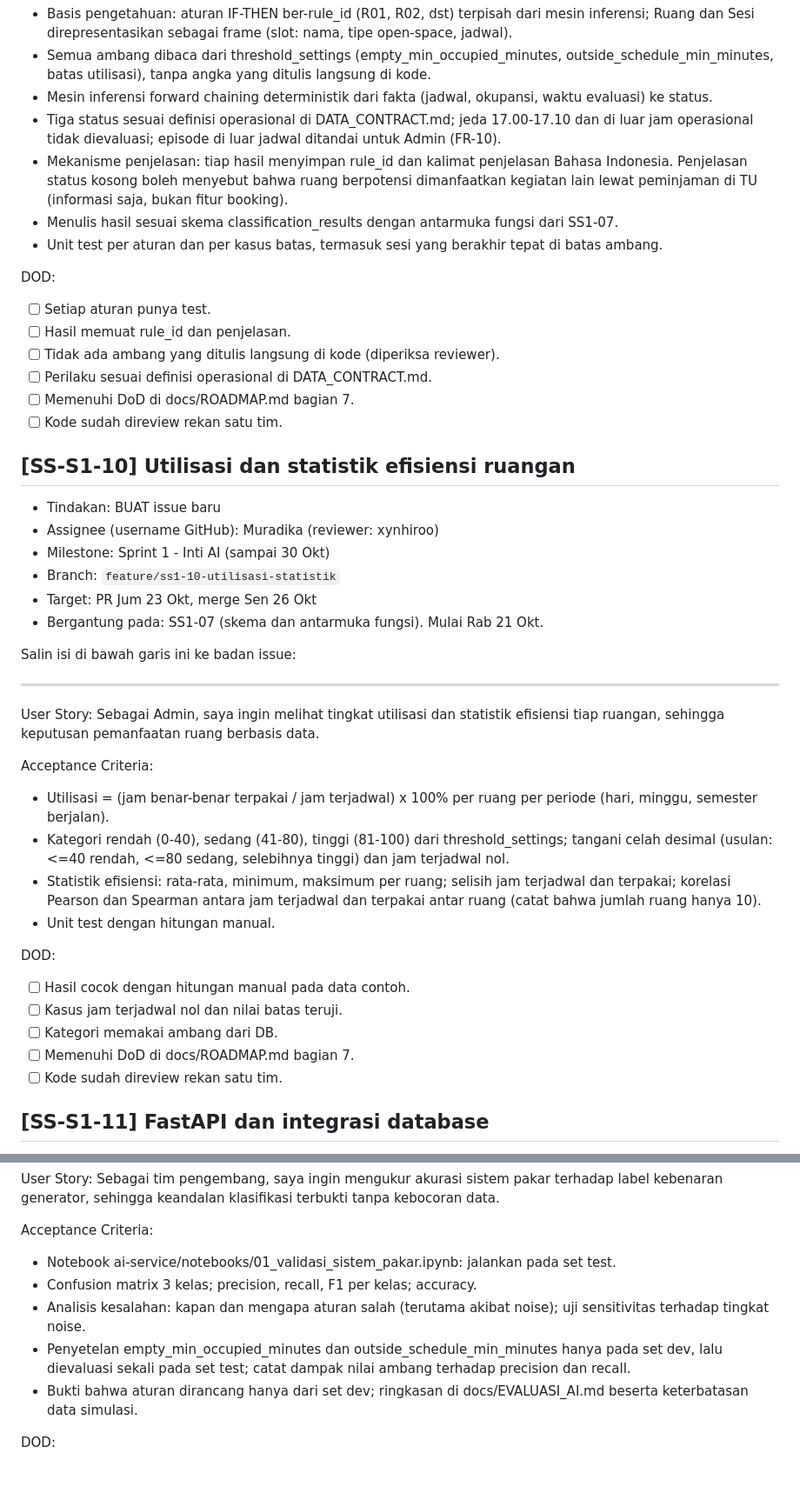
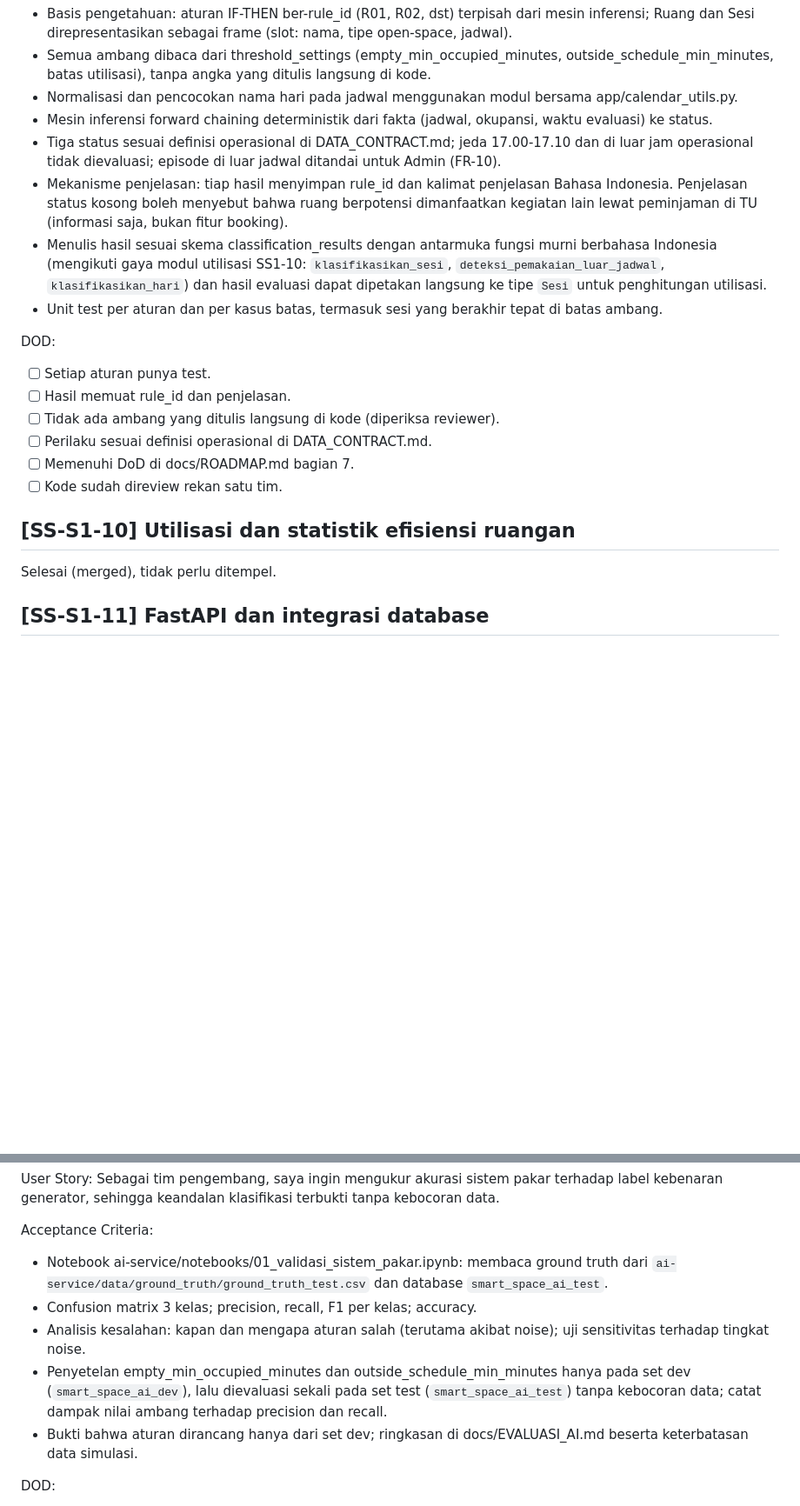
Before and after one commit to xynhiroo/smart-space, a Markdown page: docs/GITHUB_ISSUES.md, 2 parts joined by grey strips. Shown at 87% size. GitHub-like rendering; blank space fills up the shorter version.

```diff
--- a/docs/GITHUB_ISSUES.md
+++ b/docs/GITHUB_ISSUES.md
@@ -96,10 +91,11 @@ Acceptance Criteria:
 
 - Basis pengetahuan: aturan IF-THEN ber-rule_id (R01, R02, dst) terpisah dari mesin inferensi; Ruang dan Sesi direpresentasikan sebagai frame (slot: nama, tipe open-space, jadwal).
 - Semua ambang dibaca dari threshold_settings (empty_min_occupied_minutes, outside_schedule_min_minutes, batas utilisasi), tanpa angka yang ditulis langsung di kode.
+- Normalisasi dan pencocokan nama hari pada jadwal menggunakan modul bersama app/calendar_utils.py.
 - Mesin inferensi forward chaining deterministik dari fakta (jadwal, okupansi, waktu evaluasi) ke status.
 - Tiga status sesuai definisi operasional di DATA_CONTRACT.md; jeda 17.00-17.10 dan di luar jam operasional tidak dievaluasi; episode di luar jadwal ditandai untuk Admin (FR-10).
 - Mekanisme penjelasan: tiap hasil menyimpan rule_id dan kalimat penjelasan Bahasa Indonesia. Penjelasan status kosong boleh menyebut bahwa ruang berpotensi dimanfaatkan kegiatan lain lewat peminjaman di TU (informasi saja, bukan fitur booking).
-- Menulis hasil sesuai skema classification_results dengan antarmuka fungsi dari SS1-07.
+- Menulis hasil sesuai skema classification_results dengan antarmuka fungsi murni berbahasa Indonesia (mengikuti gaya modul utilisasi SS1-10: `klasifikasikan_sesi`, `deteksi_pemakaian_luar_jadwal`, `klasifikasikan_hari`) dan hasil evaluasi dapat dipetakan langsung ke tipe `Sesi` untuk penghitungan utilisasi.
 - Unit test per aturan dan per kasus batas, termasuk sesi yang berakhir tepat di batas ambang.
 
 DOD:
@@ -113,34 +109,7 @@ DOD:
 
 ## [SS-S1-10] Utilisasi dan statistik efisiensi ruangan
 
-- Tindakan: BUAT issue baru
-- Assignee (username GitHub): Muradika (reviewer: xynhiroo)
-- Milestone: Sprint 1 - Inti AI (sampai 30 Okt)
-- Branch: `feature/ss1-10-utilisasi-statistik`
-- Target: PR Jum 23 Okt, merge Sen 26 Okt
-- Bergantung pada: SS1-07 (skema dan antarmuka fungsi). Mulai Rab 21 Okt.
-
-Salin isi di bawah garis ini ke badan issue:
-
----
-
-User Story:
-Sebagai Admin, saya ingin melihat tingkat utilisasi dan statistik efisiensi tiap ruangan, sehingga keputusan pemanfaatan ruang berbasis data.
-
-Acceptance Criteria:
-
-- Utilisasi = (jam benar-benar terpakai / jam terjadwal) x 100% per ruang per periode (hari, minggu, semester berjalan).
-- Kategori rendah (0-40), sedang (41-80), tinggi (81-100) dari threshold_settings; tangani celah desimal (usulan: <=40 rendah, <=80 sedang, selebihnya tinggi) dan jam terjadwal nol.
-- Statistik efisiensi: rata-rata, minimum, maksimum per ruang; selisih jam terjadwal dan terpakai; korelasi Pearson dan Spearman antara jam terjadwal dan terpakai antar ruang (catat bahwa jumlah ruang hanya 10).
-- Unit test dengan hitungan manual.
-
-DOD:
-
-- [ ] Hasil cocok dengan hitungan manual pada data contoh.
-- [ ] Kasus jam terjadwal nol dan nilai batas teruji.
-- [ ] Kategori memakai ambang dari DB.
-- [ ] Memenuhi DoD di docs/ROADMAP.md bagian 7.
-- [ ] Kode sudah direview rekan satu tim.
+Selesai (merged), tidak perlu ditempel.
 
 ## [SS-S1-11] FastAPI dan integrasi database
 
@@ -192,10 +161,10 @@ Sebagai tim pengembang, saya ingin mengukur akurasi sistem pakar terhadap label
 
 Acceptance Criteria:
 
-- Notebook ai-service/notebooks/01_validasi_sistem_pakar.ipynb: jalankan pada set test.
+- Notebook ai-service/notebooks/01_validasi_sistem_pakar.ipynb: membaca ground truth dari `ai-service/data/ground_truth/ground_truth_test.csv` dan database `smart_space_ai_test`.
 - Confusion matrix 3 kelas; precision, recall, F1 per kelas; accuracy.
 - Analisis kesalahan: kapan dan mengapa aturan salah (terutama akibat noise); uji sensitivitas terhadap tingkat noise.
-- Penyetelan empty_min_occupied_minutes dan outside_schedule_min_minutes hanya pada set dev, lalu dievaluasi sekali pada set test; catat dampak nilai ambang terhadap precision dan recall.
+- Penyetelan empty_min_occupied_minutes dan outside_schedule_min_minutes hanya pada set dev (`smart_space_ai_dev`), lalu dievaluasi sekali pada set test (`smart_space_ai_test`) tanpa kebocoran data; catat dampak nilai ambang terhadap precision dan recall.
 - Bukti bahwa aturan dirancang hanya dari set dev; ringkasan di docs/EVALUASI_AI.md beserta keterbatasan data simulasi.
 
 DOD:
```
Also changed, not shown: other parts of docs/GITHUB_ISSUES.md (+20 -25 lines).
